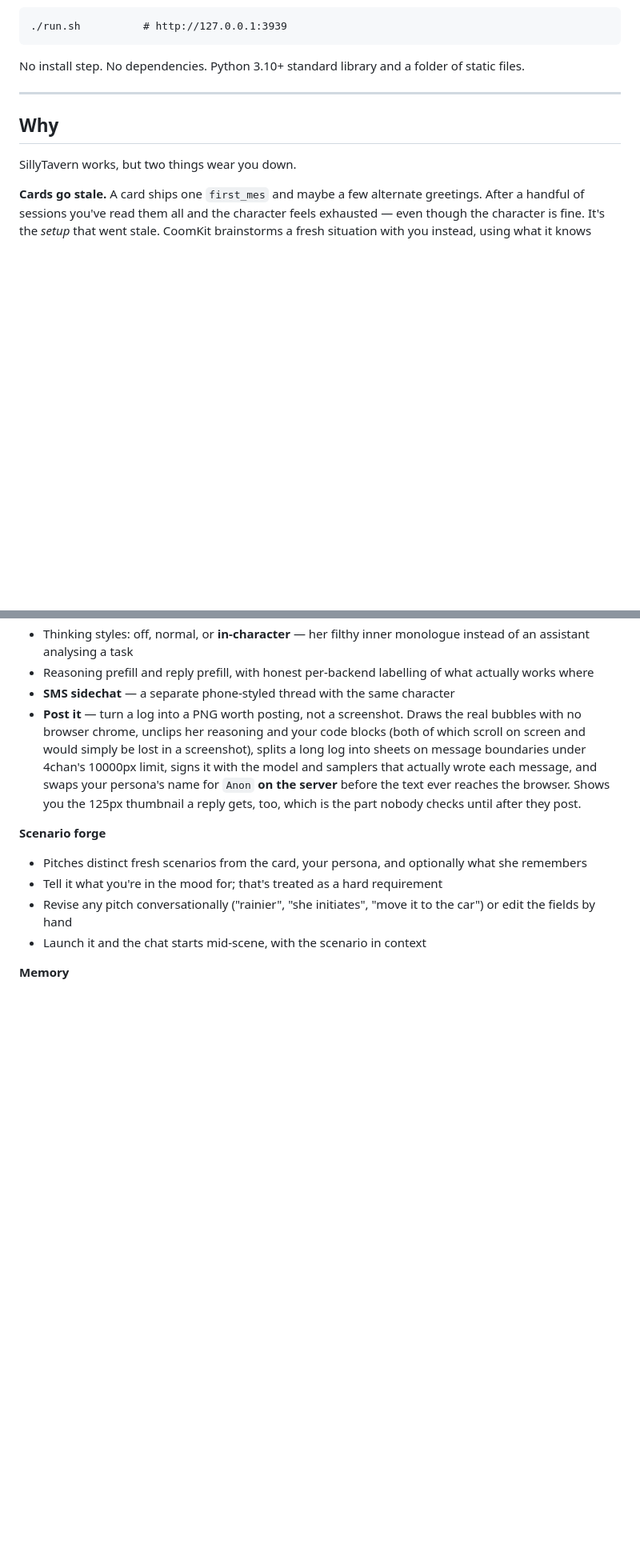
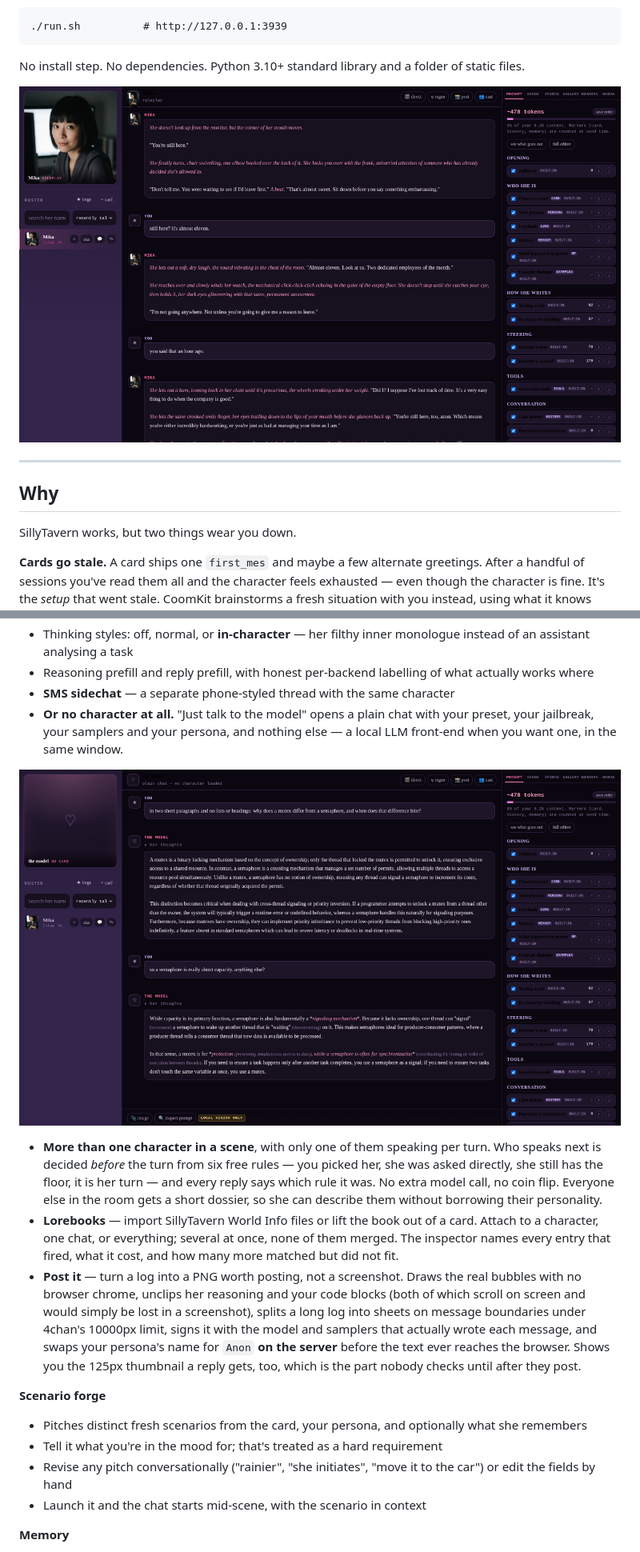
Before and after one commit to kangcurtis/CoomKit, a Markdown page: README.md, 2 parts joined by grey strips. Shown at 80% size. GitHub-like rendering; pictures changed too: docs/shots/chat.png (added), docs/shots/plain-chat.png (added); blank space fills up the shorter version.

Commit message:
CoomKit 0.2.0 — screenshots, plain chat, lorebooks, speaker routing

```diff
--- a/README.md
+++ b/README.md
@@ -14,6 +14,8 @@ less fiddly, without giving up control over the prompt.
 
 No install step. No dependencies. Python 3.10+ standard library and a folder of
 static files.
+
+![The chat, with the prompt rail open](docs/shots/chat.png)
 
 ---
 
@@ -51,6 +53,22 @@ you the exact outgoing prompt, and lets you edit every injected layer.
 - Reasoning prefill and reply prefill, with honest per-backend labelling of what
   actually works where
 - **SMS sidechat** — a separate phone-styled thread with the same character
+- **Or no character at all.** "Just talk to the model" opens a plain chat with
+  your preset, your jailbreak, your samplers and your persona, and nothing
+  else — a local LLM front-end when you want one, in the same window.
+
+![A plain chat with no character loaded](docs/shots/plain-chat.png)
+
+- **More than one character in a scene**, with only one of them speaking per
+  turn. Who speaks next is decided *before* the turn from six free rules — you
+  picked her, she was asked directly, she still has the floor, it is her turn —
+  and every reply says which rule it was. No extra model call, no coin flip.
+  Everyone else in the room gets a short dossier, so she can describe them
+  without borrowing their personality.
+- **Lorebooks** — import SillyTavern World Info files or lift the book out of a
+  card. Attach to a character, one chat, or everything; several at once, none
+  of them merged. The inspector names every entry that fired, what it cost, and
+  how many more matched but did not fit.
 - **Post it** — turn a log into a PNG worth posting, not a screenshot. Draws the
   real bubbles with no browser chrome, unclips her reasoning and your code
   blocks (both of which scroll on screen and would simply be lost in a
```
Also changed, not shown: other parts of README.md (+24 -4 lines), docs/shots/inspector.png (added), docs/shots/studio.png (added).
